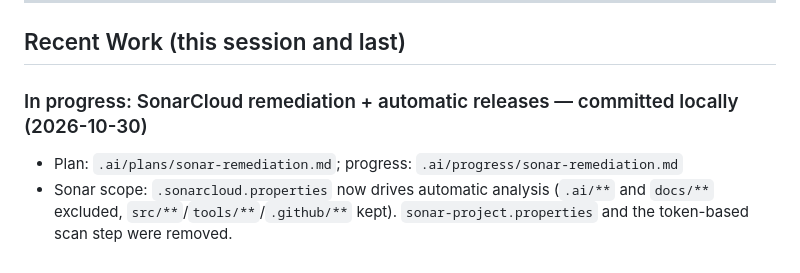
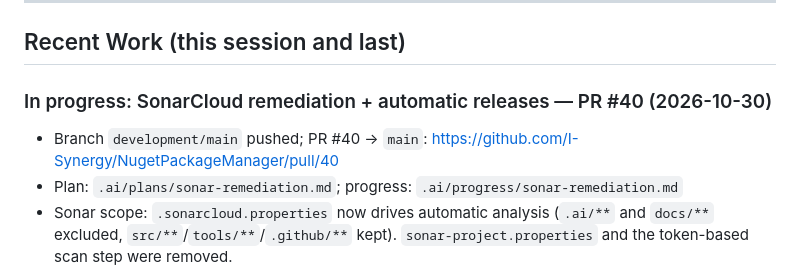
Before and after one commit to I-Synergy/I-Synergy.NugetPackageManager, a Markdown page: .ai/session-context.md, the part around the change. GitHub-like rendering.

Commit message:
docs: record the quality gate PR in session context
PR #40 tracks the quality gate, SonarCloud remediation and automatic release versioning.

```diff
--- a/.ai/session-context.md
+++ b/.ai/session-context.md
@@ -19,7 +19,8 @@
 
 ## Recent Work (this session and last)
 
-### In progress: SonarCloud remediation + automatic releases — committed locally (2026-10-30)
+### In progress: SonarCloud remediation + automatic releases — PR #40 (2026-10-30)
+- Branch `development/main` pushed; PR #40 → `main`: https://github.com/I-Synergy/NugetPackageManager/pull/40
 - Plan: `.ai/plans/sonar-remediation.md`; progress: `.ai/progress/sonar-remediation.md`
 - Sonar scope: `.sonarcloud.properties` now drives automatic analysis (`.ai/**` and `docs/**` excluded, `src/**`/`tools/**`/`.github/**` kept). `sonar-project.properties` and the token-based scan step were removed.
 - Product findings: all 269 scoped issues addressed, including 13 vulnerabilities; cognitive-complexity hotspots were refactored into helpers, not suppressed. `eslint src` is clean (0 errors, 0 warnings).
```
